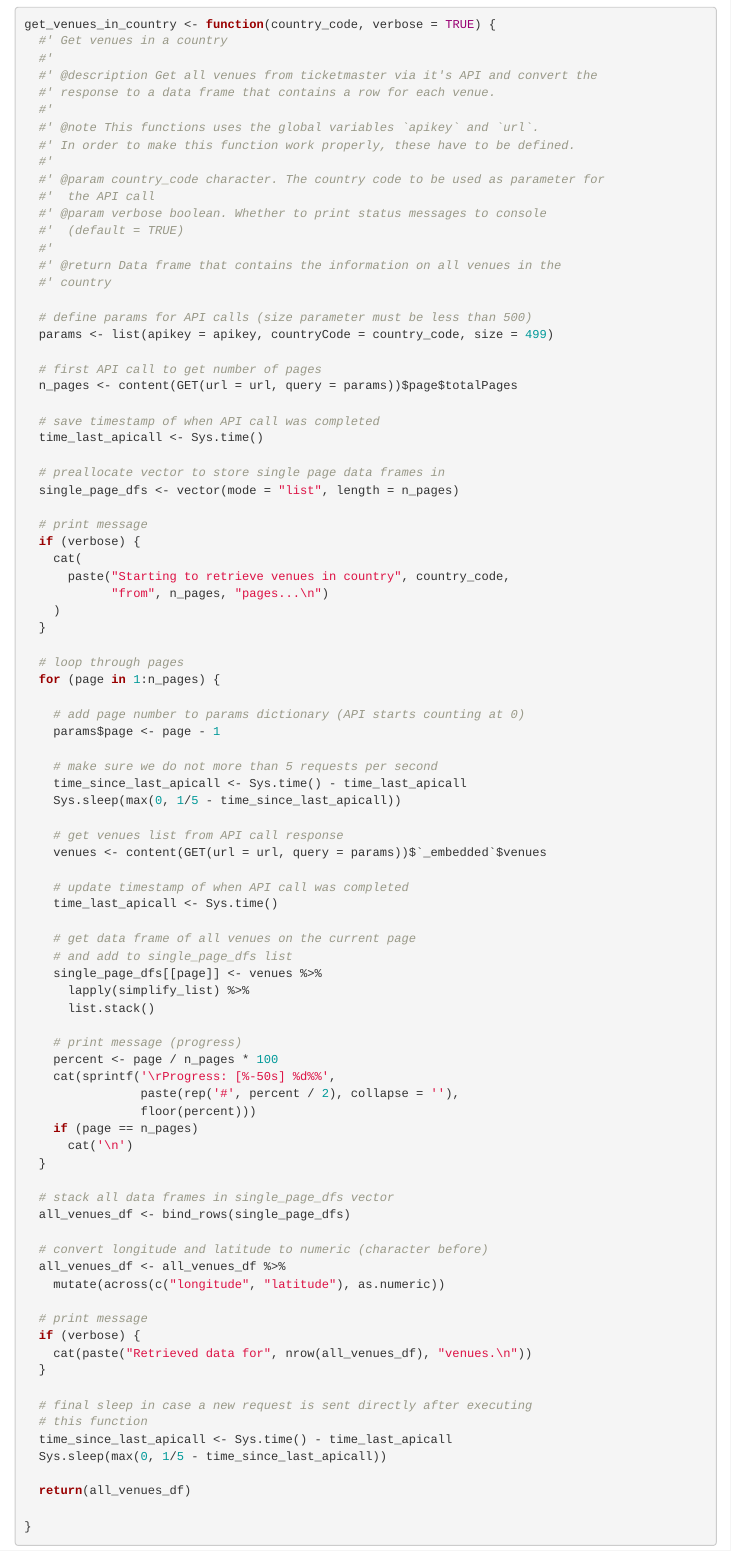
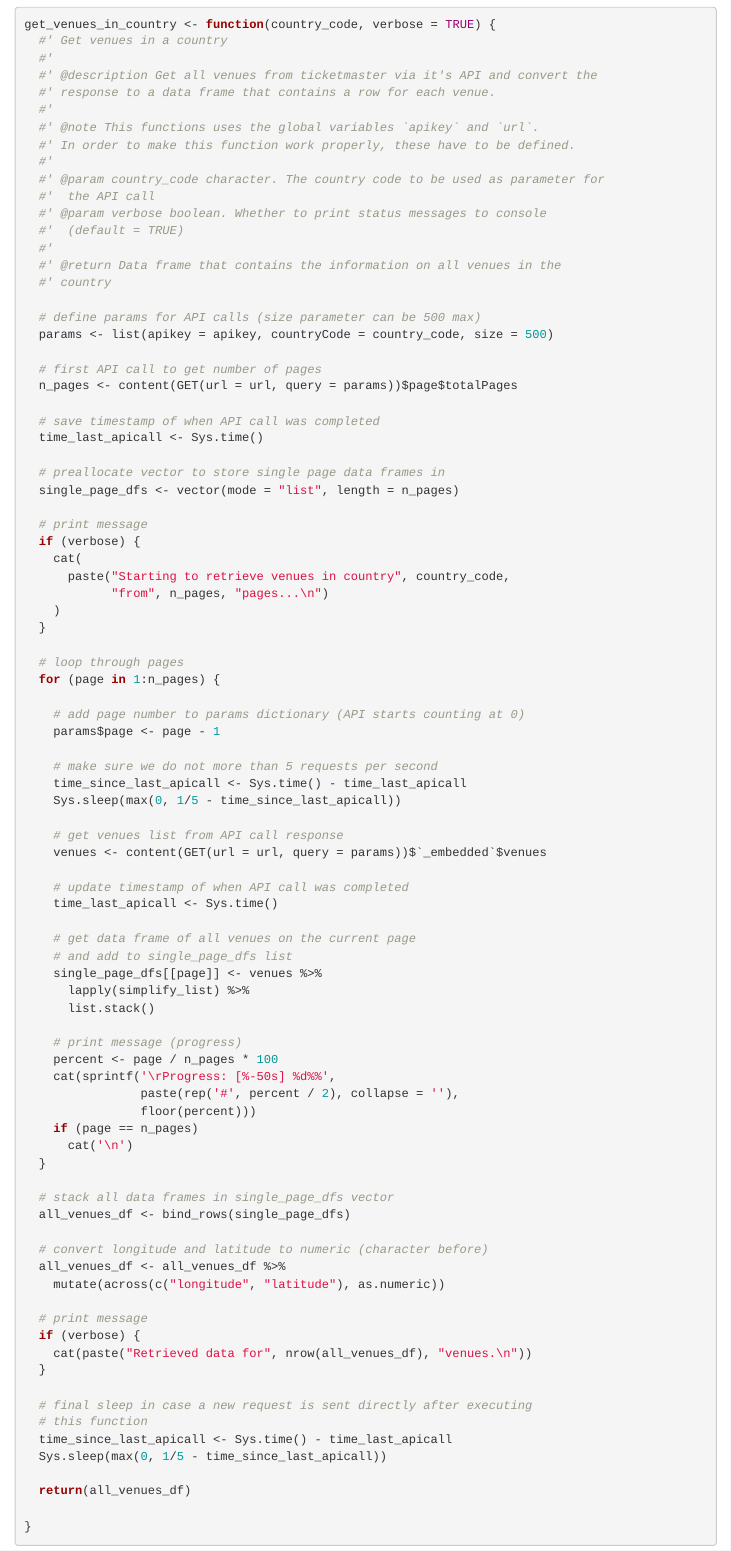
Before and after one commit to jzgonc/dspm_2022_assignment_5, an R Markdown document (Zgonc_Jakob_Assignment05_R.Rmd): the page in a window 1100 px wide, from 3320 px down. Rendered offline with R 4.5, knitr and Pandoc, with nearby package versions; some code elsewhere in the file could not run offline; menus at the side of the page are left out.

Commit message:
Increase page size to 500 in get request
Previously the page size has been 499, but 500 does work as well

```diff
--- a/Zgonc_Jakob_Assignment05_R.Rmd
+++ b/Zgonc_Jakob_Assignment05_R.Rmd
@@ -249,8 +249,8 @@ get_venues_in_country <- function(country_code, verbose = TRUE) {
   #' @return Data frame that contains the information on all venues in the
   #' country
 
-  # define params for API calls (size parameter must be less than 500)
-  params <- list(apikey = apikey, countryCode = country_code, size = 499)
+  # define params for API calls (size parameter can be 500 max)
+  params <- list(apikey = apikey, countryCode = country_code, size = 500)
 
   # first API call to get number of pages
   n_pages <- content(GET(url = url, query = params))$page$totalPages
```
Also changed, not shown: 1 other file.
